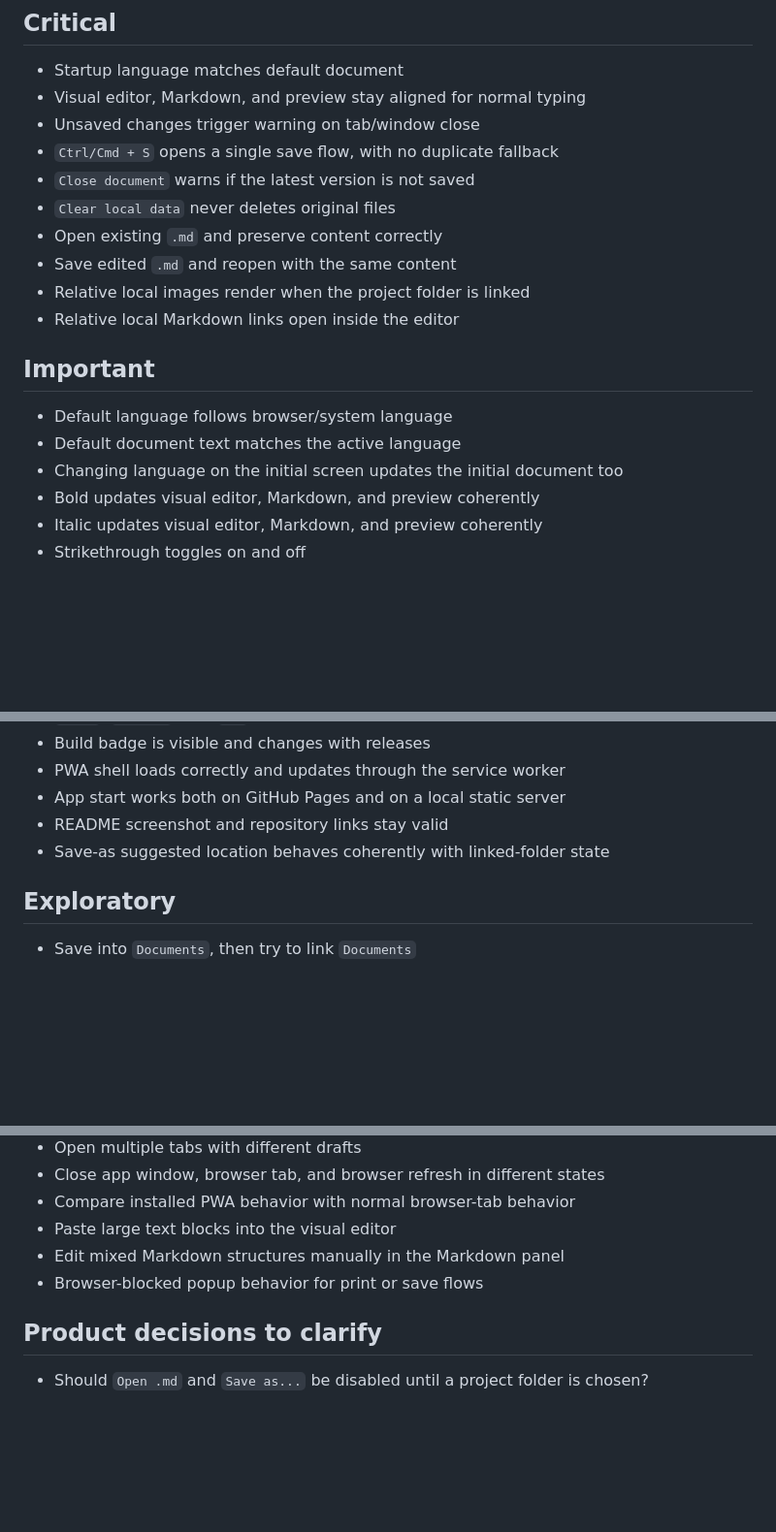
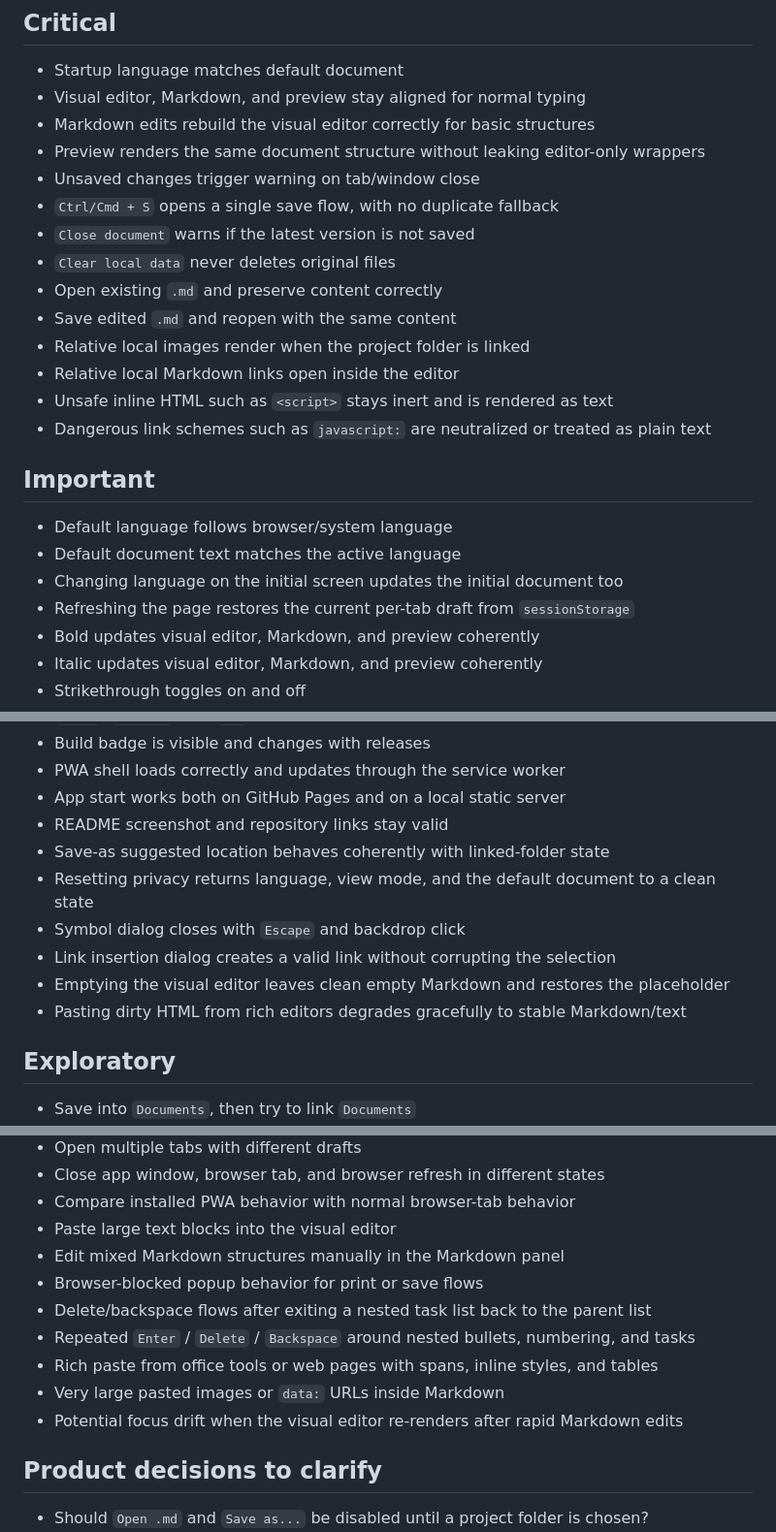
Before and after one commit to GiuseppeLeviBo/MD_Editor, a Markdown page: TEST_MAP.md, 3 parts joined by grey strips. Shown at 97% size. GitHub-like rendering; blank space fills up the shorter version.

Commit message:
Refresh stabilization test map

```diff
--- a/TEST_MAP.md
+++ b/TEST_MAP.md
@@ -16,6 +16,8 @@ The goal is to protect the most important promises of the product.
 
 - Startup language matches default document
 - Visual editor, Markdown, and preview stay aligned for normal typing
+- Markdown edits rebuild the visual editor correctly for basic structures
+- Preview renders the same document structure without leaking editor-only wrappers
 - Unsaved changes trigger warning on tab/window close
 - `Ctrl/Cmd + S` opens a single save flow, with no duplicate fallback
 - `Close document` warns if the latest version is not saved
@@ -24,12 +26,15 @@ The goal is to protect the most important promises of the product.
 - Save edited `.md` and reopen with the same content
 - Relative local images render when the project folder is linked
 - Relative local Markdown links open inside the editor
+- Unsafe inline HTML such as `<script>` stays inert and is rendered as text
+- Dangerous link schemes such as `javascript:` are neutralized or treated as plain text
 
 ## Important
 
 - Default language follows browser/system language
 - Default document text matches the active language
 - Changing language on the initial screen updates the initial document too
+- Refreshing the page restores the current per-tab draft from `sessionStorage`
 - Bold updates visual editor, Markdown, and preview coherently
 - Italic updates visual editor, Markdown, and preview coherently
 - Strikethrough toggles on and off
@@ -75,6 +81,11 @@ The goal is to protect the most important promises of the product.
 - App start works both on GitHub Pages and on a local static server
 - README screenshot and repository links stay valid
 - Save-as suggested location behaves coherently with linked-folder state
+- Resetting privacy returns language, view mode, and the default document to a clean state
+- Symbol dialog closes with `Escape` and backdrop click
+- Link insertion dialog creates a valid link without corrupting the selection
+- Emptying the visual editor leaves clean empty Markdown and restores the placeholder
+- Pasting dirty HTML from rich editors degrades gracefully to stable Markdown/text
 
 ## Exploratory
 
@@ -88,6 +99,11 @@ The goal is to protect the most important promises of the product.
 - Paste large text blocks into the visual editor
 - Edit mixed Markdown structures manually in the Markdown panel
 - Browser-blocked popup behavior for print or save flows
+- Delete/backspace flows after exiting a nested task list back to the parent list
+- Repeated `Enter` / `Delete` / `Backspace` around nested bullets, numbering, and tasks
+- Rich paste from office tools or web pages with spans, inline styles, and tables
+- Very large pasted images or `data:` URLs inside Markdown
+- Potential focus drift when the visual editor re-renders after rapid Markdown edits
 
 ## Product decisions to clarify
 
```
Also changed, not shown: other parts of TEST_MAP.md (+4 -0 lines).
